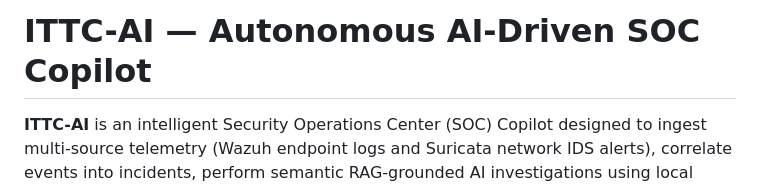
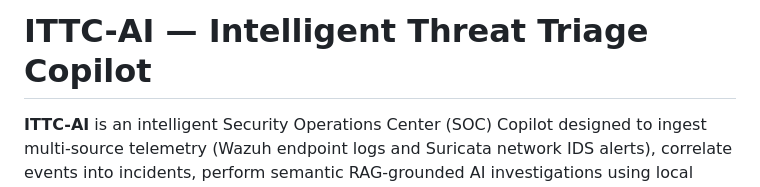
Before and after one commit to iamshailenderr/ITTC-AI, a Markdown page: README.md, the part around the change. Rendered like a GitHub page.

```diff
--- a/README.md
+++ b/README.md
@@ -1,4 +1,4 @@
-# ITTC-AI — Autonomous AI-Driven SOC Copilot
+# ITTC-AI — Intelligent Threat Triage Copilot
 
 **ITTC-AI** is an intelligent Security Operations Center (SOC) Copilot designed to ingest multi-source telemetry (Wazuh endpoint logs and Suricata network IDS alerts), correlate events into incidents, perform semantic RAG-grounded AI investigations using local LLMs (Qwen3), compute explainable risk scores, and manage an approval-gated Active Response containment lifecycle with automated safeguards and immutable audit logging.
 
```
